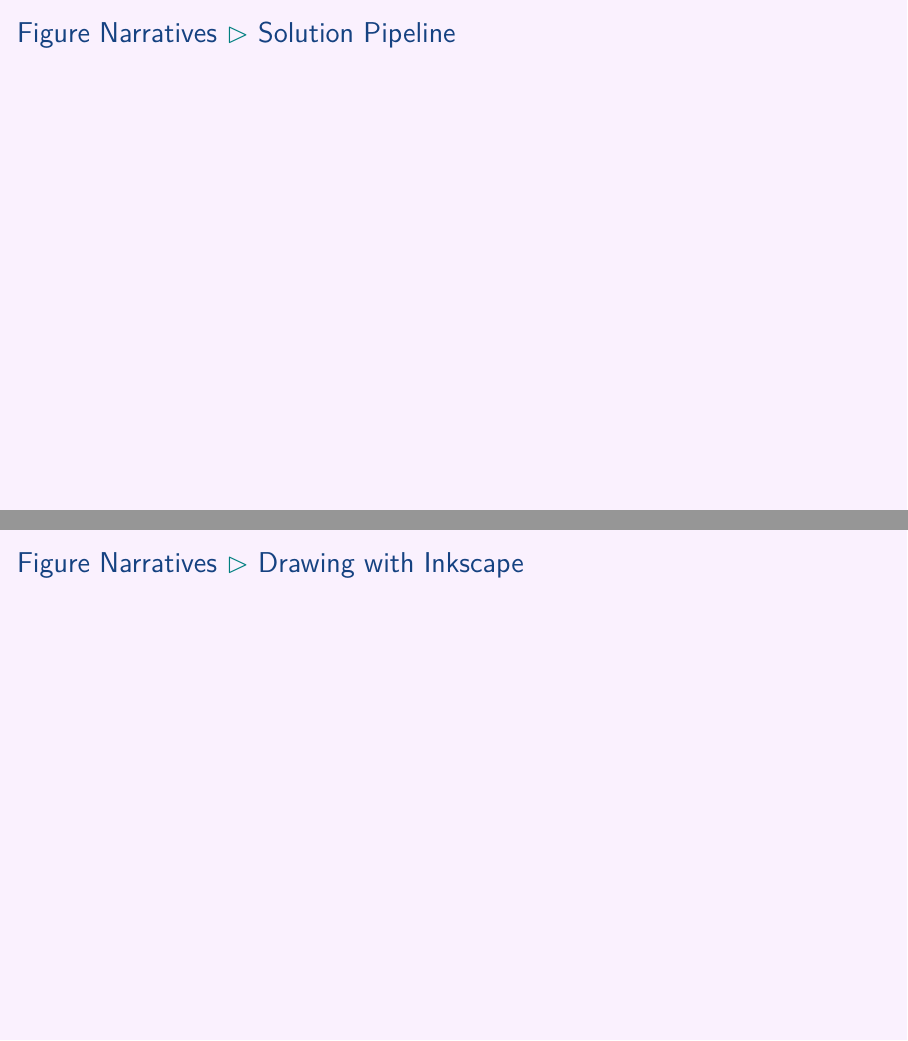
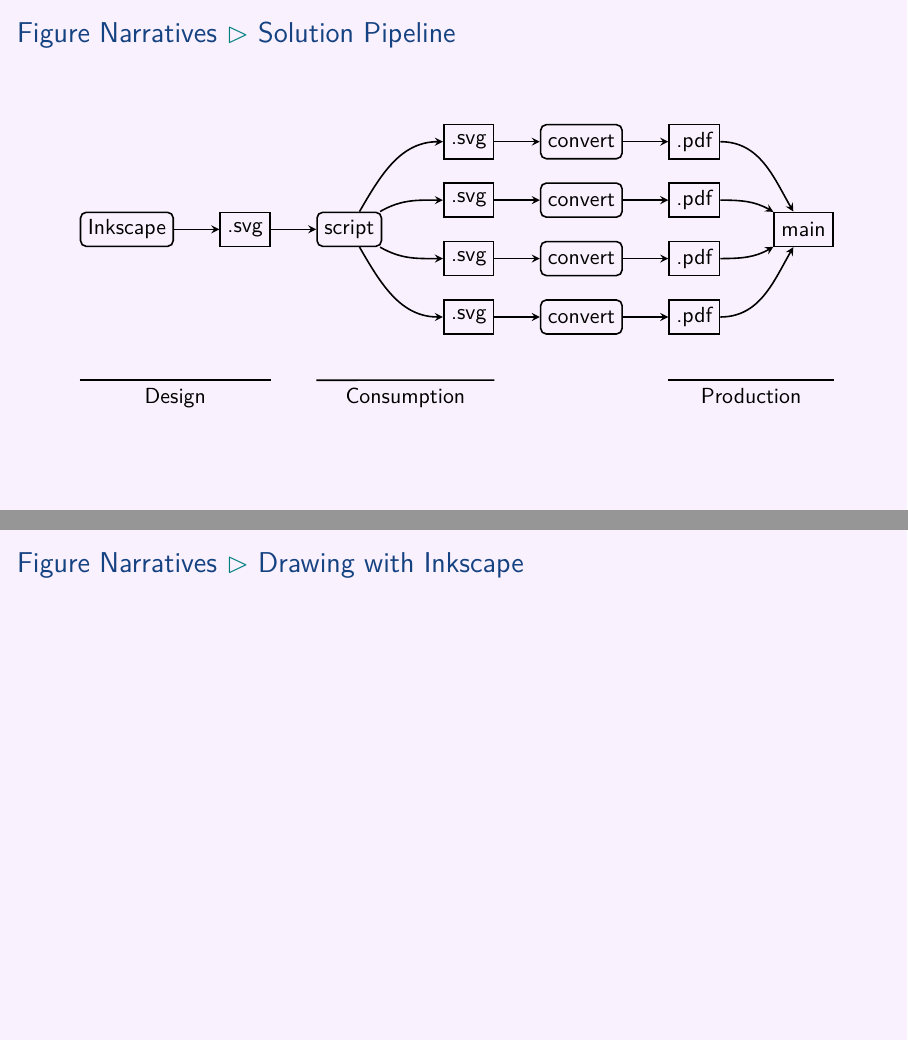
Before and after one commit to aslakjohansen/prosa-latex, LaTeX slides (doc/intermediate_presentation.tex, which reads doc/intermediate_contents.tex): pages 55 and 56 of 64, joined at a grey line. Compiled offline with XeLaTeX.

Commit message:
Completed the figure narrative pipeline slide

```diff
--- a/doc/intermediate_contents.tex
+++ b/doc/intermediate_contents.tex
@@ -695,8 +695,99 @@ lualatex -shell-escape "\newcommand\odenseonly[1]{\#1} \newcommand\sonderborgonl
 \subsubsection{Solution Pipeline}
 \begin{frame}[fragile]
   \frametitle{Figure Narratives \subpart{Solution Pipeline}}
-  \vspace{3mm}
+  \vspace{7mm}
+  \begin{center}
+    \begin{tikzpicture}
+      \newcommand{\dist}[0]{4mm}
+      \newcommand{\groupshift}[0]{-8mm}
+      \newcommand{\angleI}[0]{30} % inner angle
+      \newcommand{\angleO}[0]{60} % outer angle
 
+      \tikzstyle{arrow} = [thick,->,>=stealth, draw=black]
+      \tikzstyle{box} = [rectangle,thick,draw=black,minimum height=6mm]
+      \tikzstyle{process} = [box, rounded corners=1mm]
+      \tikzstyle{file} = [box]
+
+      \matrix[column sep=2*\dist] (init) at (current page.center) {
+        \node[process] (inkscape) {Inkscape};
+        &
+        \node[file] (basesvg) {.svg};
+        &
+        \node[process] (script) {script};
+        \\
+      };
+
+      \matrix[anchor=west, column sep=2*\dist, row sep=\dist] (variants) at ([xshift=2*\dist]init.east) {
+        \node[file] (varIsvg) {.svg};
+        &
+        \node[process] (varIconv) {convert};
+        &
+        \node[file] (varIpdf) {.pdf};
+        \\
+        \node[file] (varIIsvg) {.svg};
+        &
+        \node[process] (varIIconv) {convert};
+        &
+        \node[file] (varIIpdf) {.pdf};
+        \\
+        \node[file] (varIIIsvg) {.svg};
+        &
+        \node[process] (varIIIconv) {convert};
+        &
+        \node[file] (varIIIpdf) {.pdf};
+        \\
+        \node[file] (varIVsvg) {.svg};
+        &
+        \node[process] (varIVconv) {convert};
+        &
+        \node[file] (varIVpdf) {.pdf};
+        \\
+      };
+
+      \node[file,anchor=west] (main) at ([xshift=2*\dist]variants.east) {main};
+
+      \draw[arrow] (inkscape) -- (basesvg);
+      \draw[arrow] (basesvg) -- (script);
+
+      \draw[arrow] (script) to[out=  0+\angleO, in=180] (varIsvg);
+      \draw[arrow] (script) to[out=  0+\angleI, in=180] (varIIsvg);
+      \draw[arrow] (script) to[out=360-\angleI, in=180] (varIIIsvg);
+      \draw[arrow] (script) to[out=360-\angleO, in=180] (varIVsvg);
+
+      \draw[arrow] (varIsvg)   -- (varIconv);
+      \draw[arrow] (varIIsvg)  -- (varIIconv);
+      \draw[arrow] (varIIIsvg) -- (varIIIconv);
+      \draw[arrow] (varIVsvg)  -- (varIVconv);
+
+      \draw[arrow] (varIconv)   -- (varIpdf);
+      \draw[arrow] (varIIconv)  -- (varIIpdf);
+      \draw[arrow] (varIIIconv) -- (varIIIpdf);
+      \draw[arrow] (varIVconv)  -- (varIVpdf);
+
+      \draw[arrow] (varIpdf)   to[out=0, in=180-\angleO] (main);
+      \draw[arrow] (varIIpdf)  to[out=0, in=180-\angleI] (main);
+      \draw[arrow] (varIIIpdf) to[out=0, in=180+\angleI] (main);
+      \draw[arrow] (varIVpdf)  to[out=0, in=180+\angleO] (main);
+
+      % production
+      \coordinate (prodleft) at ([yshift=\groupshift]varIVpdf.south west);
+      \coordinate (prodright) at ($(prodleft -| main.east)$);
+      \draw[thick] (prodleft) -- (prodright);
+      \node[anchor=north] () at ($(prodleft)!0.5!(prodright)$) {Production};
+
+      % consumption
+      \coordinate (conright) at ([yshift=\groupshift]varIVsvg.south east);
+      \coordinate (conleft) at ($(prodleft -| script.west)$);
+      \draw[thick] (conleft) -- (conright);
+      \node[anchor=north] () at ($(conleft)!0.5!(conright)$) {Consumption};
+
+      % design
+      \coordinate (desleft) at ($(prodleft -| inkscape.west)$);
+      \coordinate (desright) at ($(prodleft -| basesvg.east)$);
+      \draw[thick] (desleft) -- (desright);
+      \node[anchor=north] () at ($(desleft)!0.5!(desright)$) {Design};
+    \end{tikzpicture}
+  \end{center}
 \end{frame}
 
 \subsubsection{Drawing with Inkscape}
```
